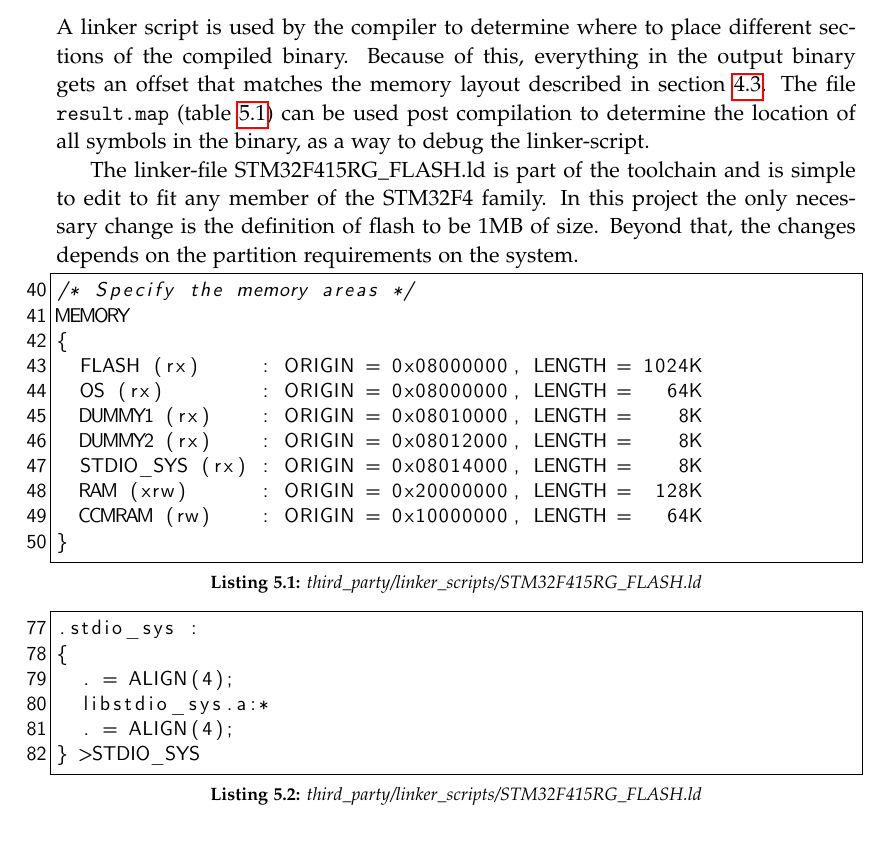
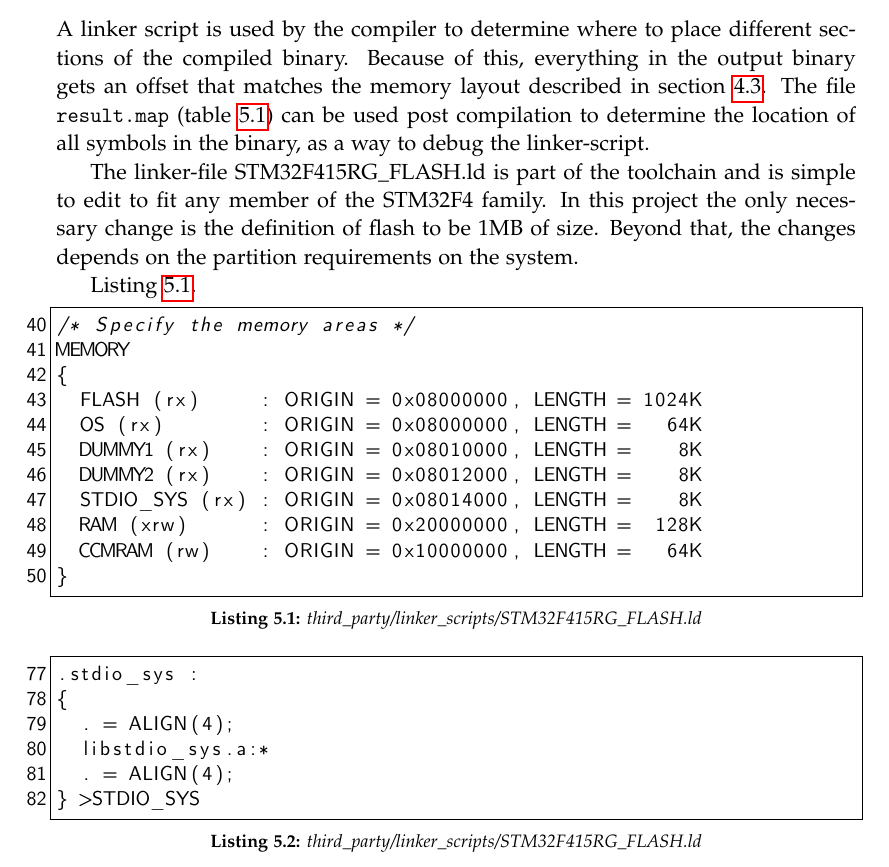
Before and after one commit to JakobOeJ/ESS7_report, a LaTeX thesis (master.tex, which reads sections/system_implementation.tex): part of page 44 of 68, cut so that both start at the same text. Compiled offline with pdfLaTeX.

Commit message:
listings: added labels to examples

```diff
--- a/sections/system_implementation.tex
+++ b/sections/system_implementation.tex
@@ -309,7 +309,11 @@ The linker-file STM32F415RG\_FLASH.ld is part of the toolchain and is simple to
 In this project the only necessary change is the definition of flash to be 1MB of size.
 Beyond that, the changes depends on the partition requirements on the system.
 
-\begin{lstlisting}[firstnumber=40,
+Listing \ref{linker_mem_overview}.
+
+\begin{lstlisting}[
+	firstnumber=40,
+	label=linker_mem_overview,
 	caption=\textit{third\_party/linker\_scripts/STM32F415RG\_FLASH.ld}]
 /* Specify the memory areas */
 MEMORY
@@ -324,7 +328,9 @@ MEMORY
 }
 \end{lstlisting}
 
-\begin{lstlisting}[firstnumber=77,
+\begin{lstlisting}[
+	firstnumber=77,
+	label=linker_example,
 	caption=\textit{third\_party/linker\_scripts/STM32F415RG\_FLASH.ld}]
 .stdio_sys :
 {
```
